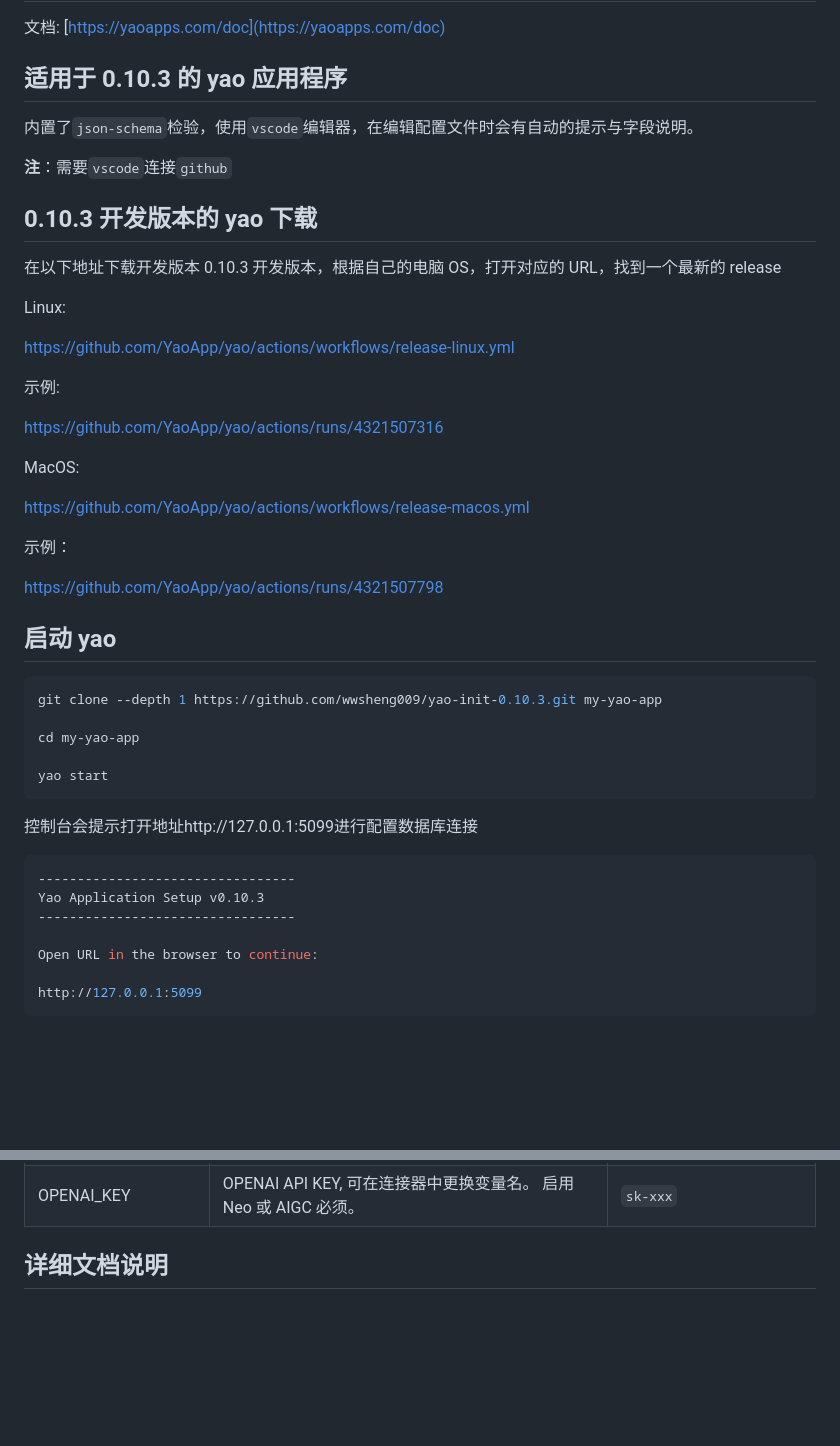
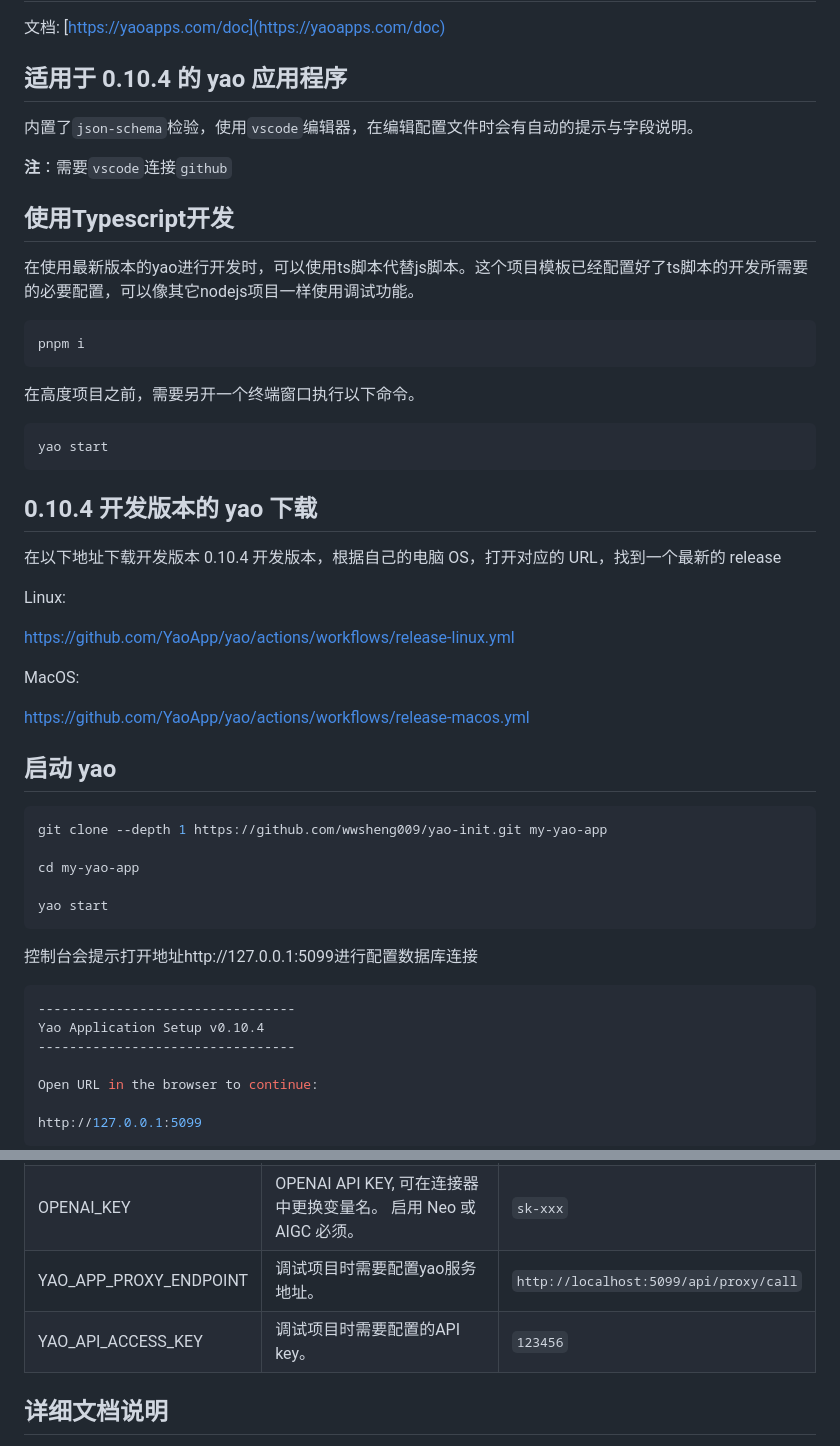
Before and after one commit to wwsheng009/yao-init, a Markdown page: README.md, 2 parts joined by grey strips. Rendered like a GitHub page; blank space fills up the shorter version.

Commit message:
更新readme

````diff
--- a/README.md
+++ b/README.md
@@ -6,36 +6,42 @@
 
 文档: [https://yaoapps.com/doc](https://yaoapps.com/doc)
 
-## 适用于 0.10.3 的 yao 应用程序
+## 适用于 0.10.4 的 yao 应用程序
 
 内置了`json-schema`检验，使用`vscode`编辑器，在编辑配置文件时会有自动的提示与字段说明。
 
 **注**：需要`vscode`连接`github`
 
-## 0.10.3 开发版本的 yao 下载
+## 使用Typescript开发
 
-在以下地址下载开发版本 0.10.3 开发版本，根据自己的电脑 OS，打开对应的 URL，找到一个最新的 release
+在使用最新版本的yao进行开发时，可以使用ts脚本代替js脚本。这个项目模板已经配置好了ts脚本的开发所需要的必要配置，可以像其它nodejs项目一样使用调试功能。
+```sh
+pnpm i
+```
+
+在高度项目之前，需要另开一个终端窗口执行以下命令。
+```sh
+yao start
+```
+
+## 0.10.4 开发版本的 yao 下载
+
+在以下地址下载开发版本 0.10.4 开发版本，根据自己的电脑 OS，打开对应的 URL，找到一个最新的 release
 
 Linux:
 
 https://github.com/YaoApp/yao/actions/workflows/release-linux.yml
 
-示例:
-
-https://github.com/YaoApp/yao/actions/runs/4321507316
 
 MacOS:
 
 https://github.com/YaoApp/yao/actions/workflows/release-macos.yml
 
-示例：
-
-https://github.com/YaoApp/yao/actions/runs/4321507798
 
 ## 启动 yao
 
 ```sh
-git clone --depth 1 https://github.com/wwsheng009/yao-init-0.10.3.git my-yao-app
+git clone --depth 1 https://github.com/wwsheng009/yao-init.git my-yao-app
 
 cd my-yao-app
 
@@ -46,7 +52,7 @@ yao start
 
 ```sh
 ---------------------------------
-Yao Application Setup v0.10.3
+Yao Application Setup v0.10.4
 ---------------------------------
 
 Open URL in the browser to continue:
@@ -83,6 +89,8 @@ _注意，只有执行目录下没有.env 文件并且数据库为空时才会
 | YAO_SESSION_FILE  | 会话文件地址 `file`或 `redis`                                    | `db/.session`            |
 | YAO_STUDIO_PORT   | Studio API 服务端口默认为 `5077`                                 | `5077`                   |
 | OPENAI_KEY        | OPENAI API KEY, 可在连接器中更换变量名。 启用 Neo 或 AIGC 必须。 | `sk-xxx`                 |
+| YAO_APP_PROXY_ENDPOINT        | 调试项目时需要配置yao服务地址。 | `http://localhost:5099/api/proxy/call`                 |
+| YAO_API_ACCESS_KEY        | 调试项目时需要配置的API key。 | `123456`                 |
 
 ## 详细文档说明
 
````
